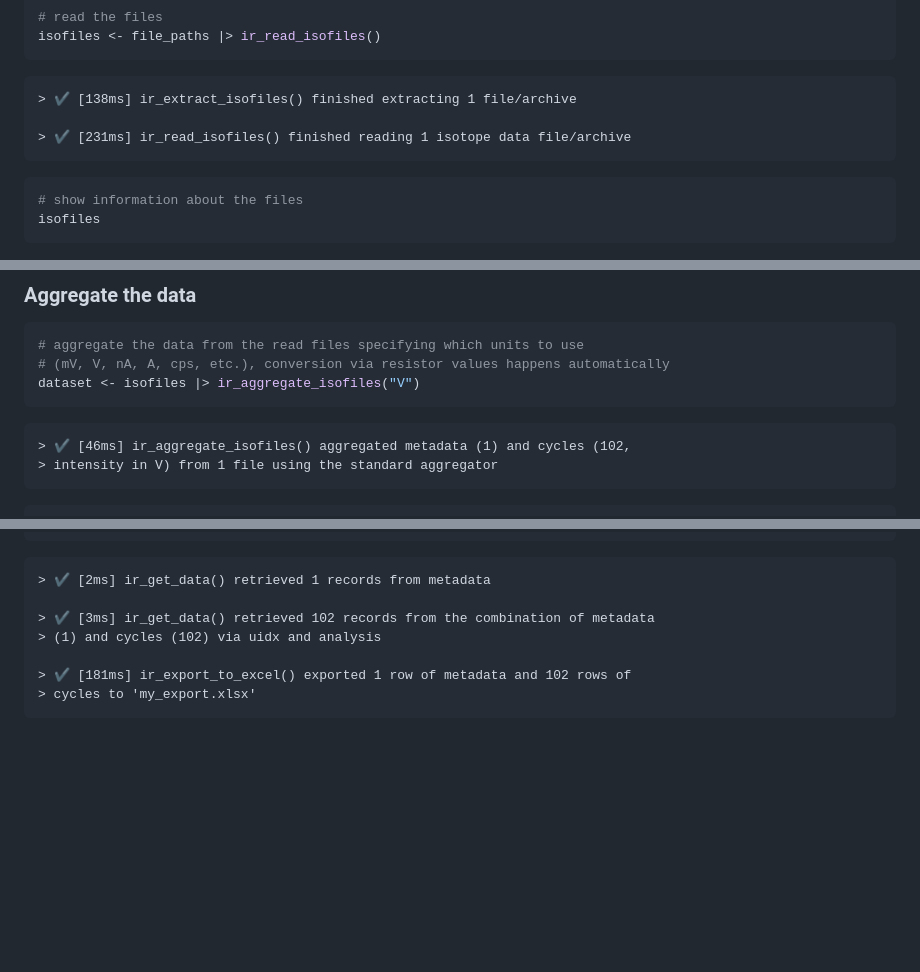
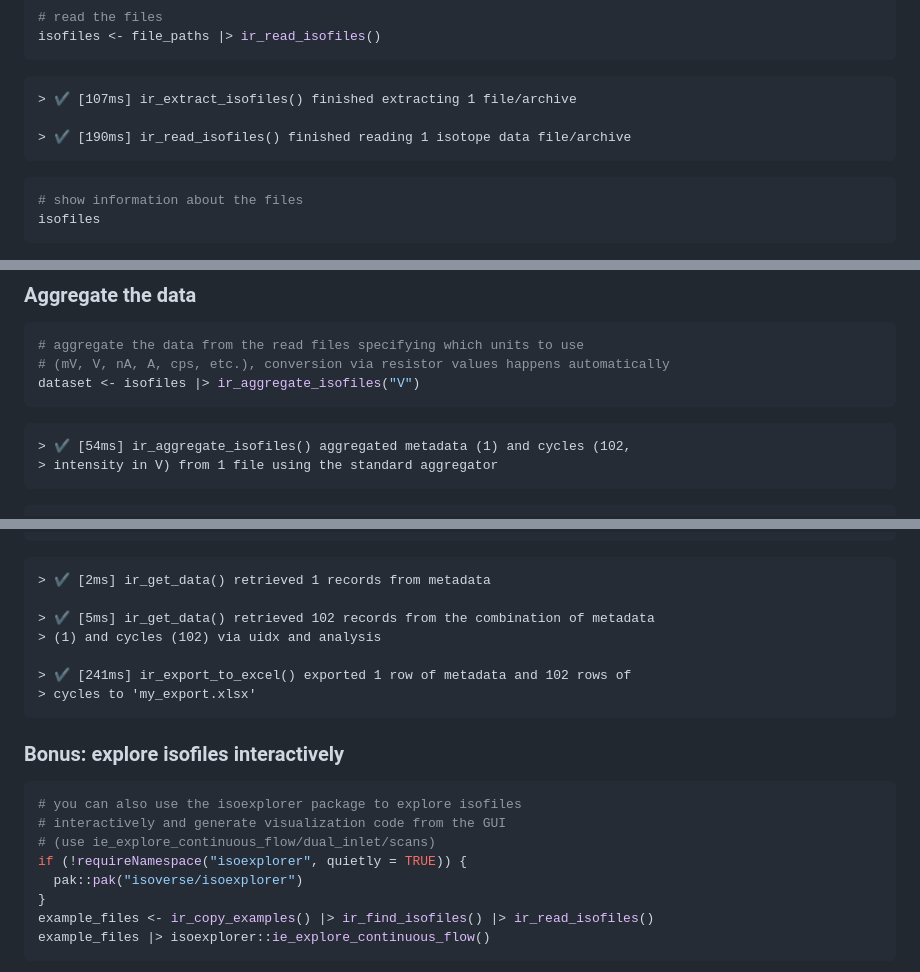
Before and after one commit to isoverse/isoreader2, a Markdown page: README.md, 3 parts joined by grey strips. Drawn GitHub-style; blank space fills up the shorter version.

Commit message:
update readme and bump version to 0.5

````diff
--- a/README.md
+++ b/README.md
@@ -119,9 +119,9 @@ file_paths <- ir_examples_folder() |> ir_find_dual_inlet()
 isofiles <- file_paths |> ir_read_isofiles()
 ```
 
-    > ✔ [138ms] ir_extract_isofiles() finished extracting 1 file/archive
+    > ✔ [107ms] ir_extract_isofiles() finished extracting 1 file/archive
 
-    > ✔ [231ms] ir_read_isofiles() finished reading 1 isotope data file/archive
+    > ✔ [190ms] ir_read_isofiles() finished reading 1 isotope data file/archive
 
 ``` r
 # show information about the files
@@ -142,7 +142,7 @@ isofiles
 dataset <- isofiles |> ir_aggregate_isofiles("V")
 ```
 
-    > ✔ [46ms] ir_aggregate_isofiles() aggregated metadata (1) and cycles (102,
+    > ✔ [54ms] ir_aggregate_isofiles() aggregated metadata (1) and cycles (102,
     > intensity in V) from 1 file using the standard aggregator
 
 ``` r
@@ -200,8 +200,22 @@ ir_export_to_excel(
 
     > ✔ [2ms] ir_get_data() retrieved 1 records from metadata
 
-    > ✔ [3ms] ir_get_data() retrieved 102 records from the combination of metadata
+    > ✔ [5ms] ir_get_data() retrieved 102 records from the combination of metadata
     > (1) and cycles (102) via uidx and analysis
 
-    > ✔ [181ms] ir_export_to_excel() exported 1 row of metadata and 102 rows of
+    > ✔ [241ms] ir_export_to_excel() exported 1 row of metadata and 102 rows of
     > cycles to 'my_export.xlsx'
+
+### Bonus: explore isofiles interactively
+
+``` r
+# you can also use the isoexplorer package to explore isofiles
+# interactively and generate visualization code from the GUI
+# (use ie_explore_continuous_flow/dual_inlet/scans)
+if (!requireNamespace("isoexplorer", quietly = TRUE)) {
+  pak::pak("isoverse/isoexplorer")
+}
+example_files <- ir_copy_examples() |> ir_find_isofiles() |> ir_read_isofiles()
+example_files |> isoexplorer::ie_explore_continuous_flow()
+```
+
````
Also changed, not shown: other parts of README.md (+6 -1 lines), pkgdown/index.md (+21 -5 lines), man/figures/isoexplorer_screenshot.png (added), 2 other files.
